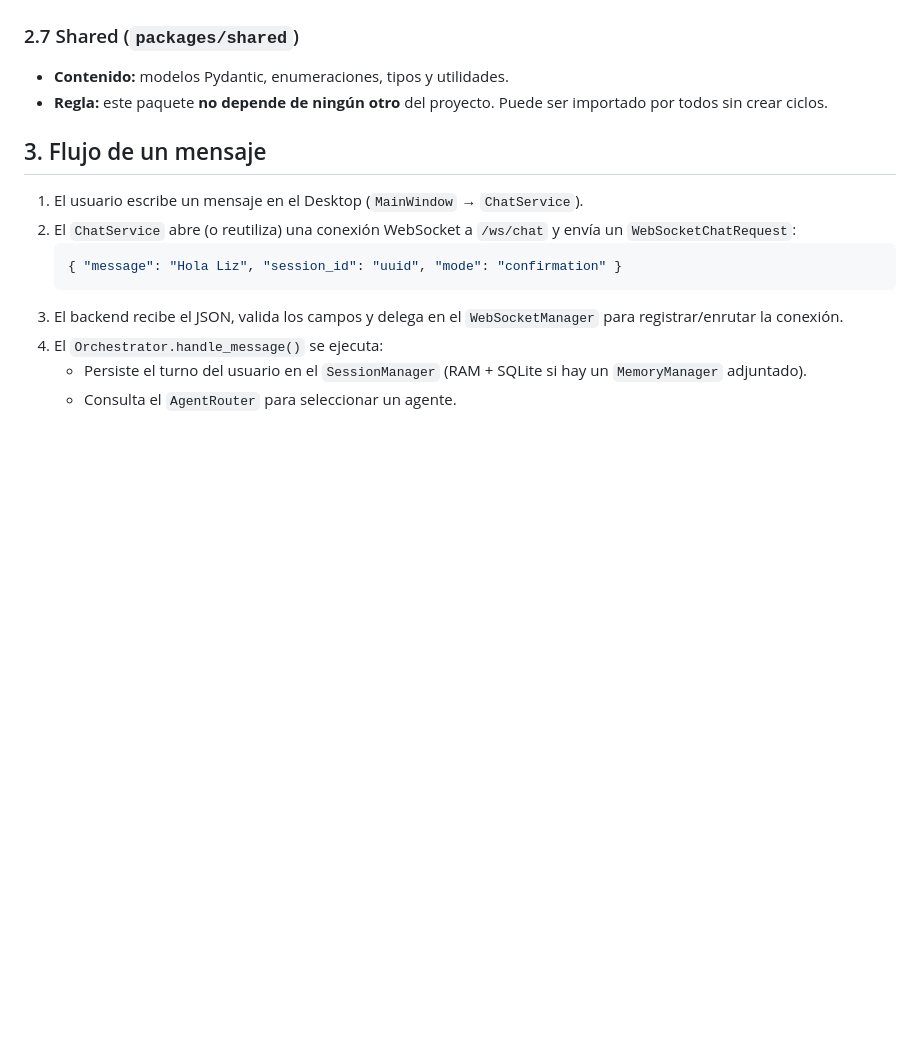
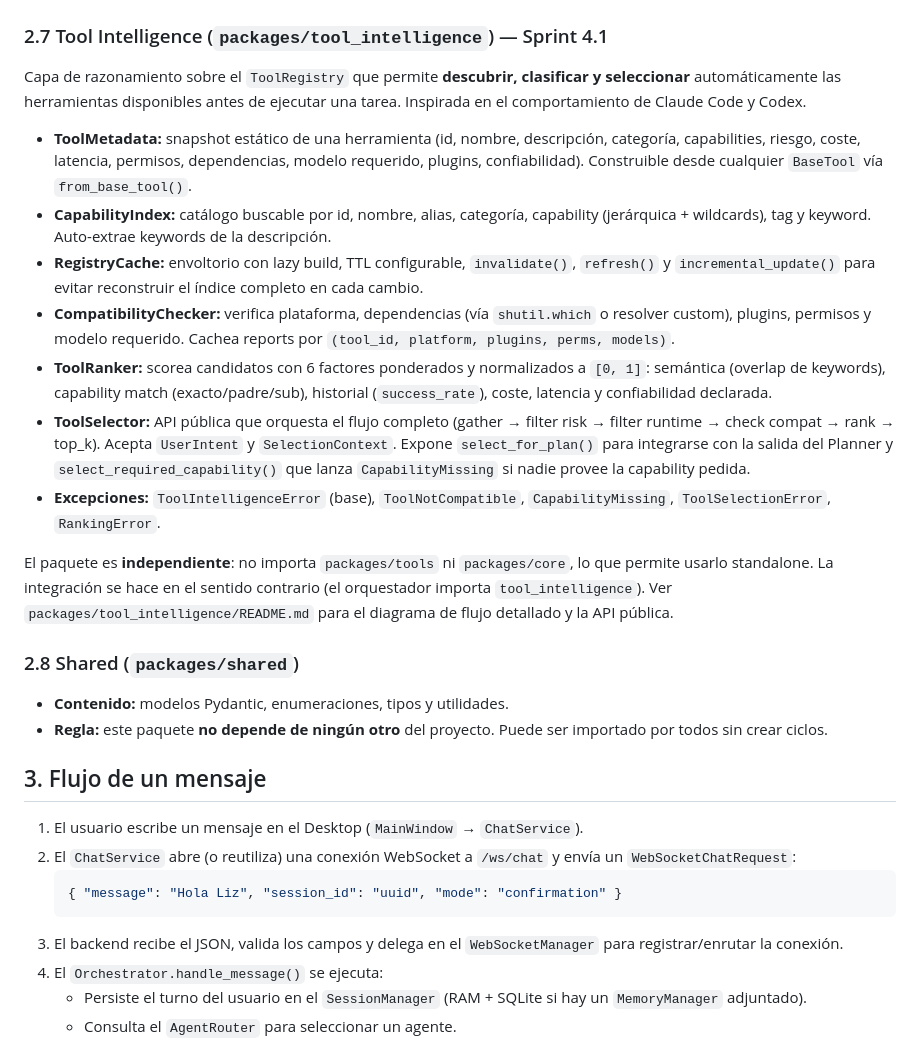
Before and after one commit to caos1codex-hash/Liz-coder-plus, a Markdown page: docs/architecture.md, the part around the change. Drawn GitHub-style; blank space fills up the shorter version.

```diff
--- a/docs/architecture.md
+++ b/docs/architecture.md
@@ -149,7 +149,48 @@ entre el backend y el core.
   `PermissionService` antes de ejecutar. Decisiones: `allow`,
   `confirm`, `deny`, `timeout`, `cancelled`.
 
-### 2.7 Shared (`packages/shared`)
+### 2.7 Tool Intelligence (`packages/tool_intelligence`) — Sprint 4.1
+
+Capa de razonamiento sobre el `ToolRegistry` que permite **descubrir,
+clasificar y seleccionar** automáticamente las herramientas disponibles
+antes de ejecutar una tarea. Inspirada en el comportamiento de
+Claude Code y Codex.
+
+- **ToolMetadata:** snapshot estático de una herramienta (id, nombre,
+  descripción, categoría, capabilities, riesgo, coste, latencia,
+  permisos, dependencias, modelo requerido, plugins, confiabilidad).
+  Construible desde cualquier `BaseTool` vía `from_base_tool()`.
+- **CapabilityIndex:** catálogo buscable por id, nombre, alias,
+  categoría, capability (jerárquica + wildcards), tag y keyword.
+  Auto-extrae keywords de la descripción.
+- **RegistryCache:** envoltorio con lazy build, TTL configurable,
+  `invalidate()`, `refresh()` y `incremental_update()` para evitar
+  reconstruir el índice completo en cada cambio.
+- **CompatibilityChecker:** verifica plataforma, dependencias (vía
+  `shutil.which` o resolver custom), plugins, permisos y modelo
+  requerido. Cachea reports por `(tool_id, platform, plugins, perms,
+  models)`.
+- **ToolRanker:** scorea candidatos con 6 factores ponderados y
+  normalizados a `[0, 1]`: semántica (overlap de keywords),
+  capability match (exacto/padre/sub), historial (`success_rate`),
+  coste, latencia y confiabilidad declarada.
+- **ToolSelector:** API pública que orquesta el flujo completo
+  (gather → filter risk → filter runtime → check compat → rank → top_k).
+  Acepta `UserIntent` y `SelectionContext`. Expone `select_for_plan()`
+  para integrarse con la salida del Planner y
+  `select_required_capability()` que lanza `CapabilityMissing` si
+  nadie provee la capability pedida.
+- **Excepciones:** `ToolIntelligenceError` (base),
+  `ToolNotCompatible`, `CapabilityMissing`, `ToolSelectionError`,
+  `RankingError`.
+
+El paquete es **independiente**: no importa `packages/tools` ni
+`packages/core`, lo que permite usarlo standalone. La integración se
+hace en el sentido contrario (el orquestador importa
+`tool_intelligence`). Ver `packages/tool_intelligence/README.md` para
+el diagrama de flujo detallado y la API pública.
+
+### 2.8 Shared (`packages/shared`)
 
 - **Contenido:** modelos Pydantic, enumeraciones, tipos y utilidades.
 - **Regla:** este paquete **no depende de ningún otro** del proyecto.
```
Also changed, not shown: docs/sprint-4.1-tool-intelligence-report.md (added, +248 -0 lines), packages/tool_intelligence/README.md (added, +338 -0 lines).
